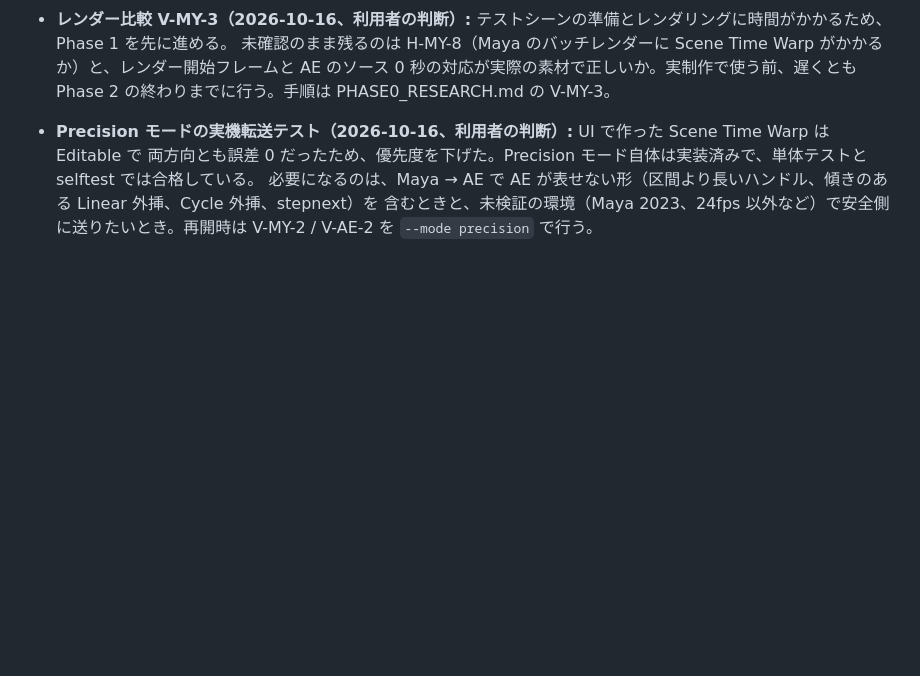
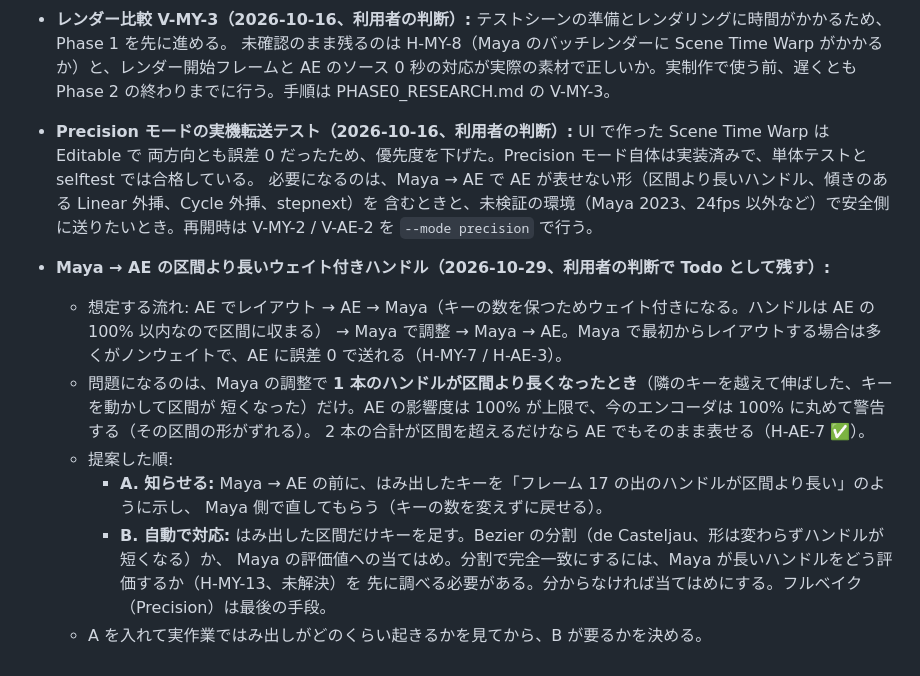
Before and after one commit to ogshaw03/SyncBridge, a Markdown page: docs/PROGRESS.md, the part around the change. Rendered like a GitHub page; blank space fills up the shorter version.

Commit message:
PROGRESS: Maya → AE の区間より長いウェイト付きハンドルの対応を Todo に
- AE → Maya → 調整 → AE の往復で、1 本のハンドルが区間より長くなったときだけ AE で表せない（影響度 100% の上限）
- 提案の順: A. 転送前にはみ出したキーを知らせる → B. その区間だけ分割か当てはめでキーを足す（H-MY-13 の調査が先）

Co-Authored-By: Claude Opus 5.5 <noreply@anthropic.com>

```diff
--- a/docs/PROGRESS.md
+++ b/docs/PROGRESS.md
@@ -868,3 +868,17 @@
   両方向とも誤差 0 だったため、優先度を下げた。Precision モード自体は実装済みで、単体テストと selftest では合格している。
   必要になるのは、Maya → AE で AE が表せない形（区間より長いハンドル、傾きのある Linear 外挿、Cycle 外挿、stepnext）を
   含むときと、未検証の環境（Maya 2023、24fps 以外など）で安全側に送りたいとき。再開時は V-MY-2 / V-AE-2 を `--mode precision` で行う。
+
+- **Maya → AE の区間より長いウェイト付きハンドル（2026-10-29、利用者の判断で Todo として残す）:**
+  - 想定する流れ: AE でレイアウト → AE → Maya（キーの数を保つためウェイト付きになる。ハンドルは AE の 100% 以内なので区間に収まる）
+    → Maya で調整 → Maya → AE。Maya で最初からレイアウトする場合は多くがノンウェイトで、AE に誤差 0 で送れる（H-MY-7 / H-AE-3）。
+  - 問題になるのは、Maya の調整で **1 本のハンドルが区間より長くなったとき**（隣のキーを越えて伸ばした、キーを動かして区間が
+    短くなった）だけ。AE の影響度は 100% が上限で、今のエンコーダは 100% に丸めて警告する（その区間の形がずれる）。
+    2 本の合計が区間を超えるだけなら AE でもそのまま表せる（H-AE-7 ✅）。
+  - 提案した順:
+    - **A. 知らせる:** Maya → AE の前に、はみ出したキーを「フレーム 17 の出のハンドルが区間より長い」のように示し、
+      Maya 側で直してもらう（キーの数を変えずに戻せる）。
+    - **B. 自動で対応:** はみ出した区間だけキーを足す。Bezier の分割（de Casteljau、形は変わらずハンドルが短くなる）か、
+      Maya の評価値への当てはめ。分割で完全一致にするには、Maya が長いハンドルをどう評価するか（H-MY-13、未解決）を
+      先に調べる必要がある。分からなければ当てはめにする。フルベイク（Precision）は最後の手段。
+  - A を入れて実作業ではみ出しがどのくらい起きるかを見てから、B が要るかを決める。
```
